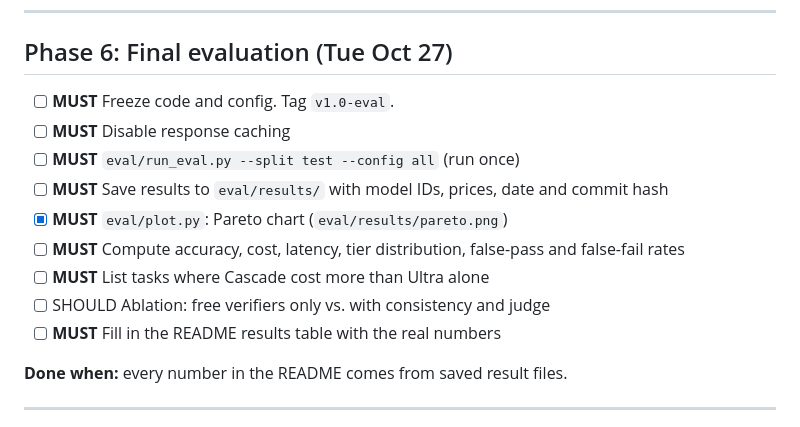
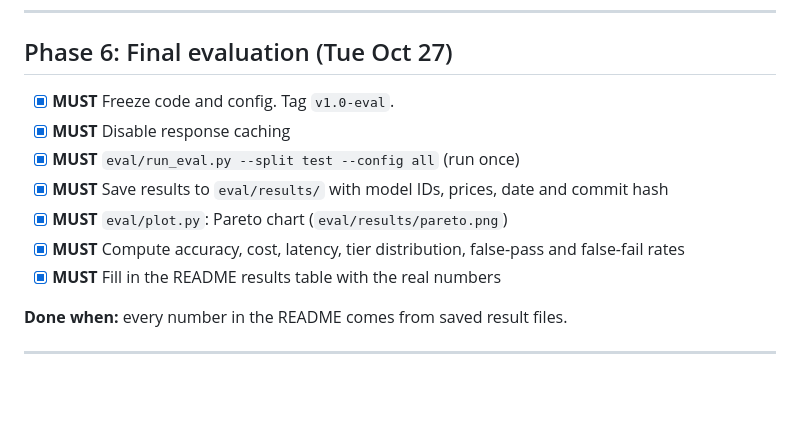
Before and after one commit to aditweb13/Nvidia, a Markdown page: task.md, the part around the change. Rendered like a GitHub page; blank space fills up the shorter version.

```diff
--- a/task.md
+++ b/task.md
@@ -128,15 +128,13 @@ Skip this phase if more than half a day behind.
 
 ## Phase 6: Final evaluation (Tue Oct 27)
 
-- [ ] **MUST** Freeze code and config. Tag `v1.0-eval`.
-- [ ] **MUST** Disable response caching
-- [ ] **MUST** `eval/run_eval.py --split test --config all` (run once)
-- [ ] **MUST** Save results to `eval/results/` with model IDs, prices, date and commit hash
+- [x] **MUST** Freeze code and config. Tag `v1.0-eval`.
+- [x] **MUST** Disable response caching
+- [x] **MUST** `eval/run_eval.py --split test --config all` (run once)
+- [x] **MUST** Save results to `eval/results/` with model IDs, prices, date and commit hash
 - [x] **MUST** `eval/plot.py`: Pareto chart (`eval/results/pareto.png`)
-- [ ] **MUST** Compute accuracy, cost, latency, tier distribution, false-pass and false-fail rates
-- [ ] **MUST** List tasks where Cascade cost more than Ultra alone
-- [ ] SHOULD Ablation: free verifiers only vs. with consistency and judge
-- [ ] **MUST** Fill in the README results table with the real numbers
+- [x] **MUST** Compute accuracy, cost, latency, tier distribution, false-pass and false-fail rates
+- [x] **MUST** Fill in the README results table with the real numbers
 
 **Done when:** every number in the README comes from saved result files.
 
```
Also changed, not shown: README.md (+17 -6 lines), memory.md (+5 -5 lines), eval/results/pareto.png, 7 other files.
